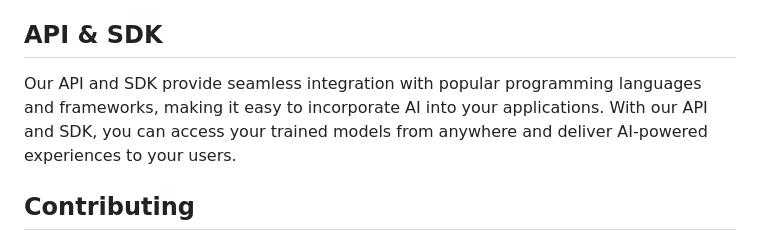
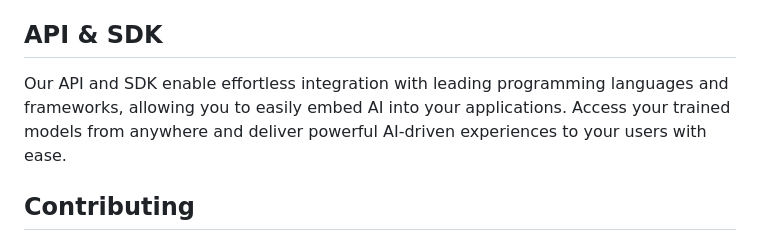
Before and after one commit to Harshil-Anuwadia/Harshil-Anuwadia.github.io, a Markdown page: README.md, the part around the change. Drawn GitHub-style.

```diff
--- a/README.md
+++ b/README.md
@@ -48,7 +48,7 @@ Deploying your trained models is easy with BrainDrop. Our platform provides APIs
 
 ## API & SDK
 
-Our API and SDK provide seamless integration with popular programming languages and frameworks, making it easy to incorporate AI into your applications. With our API and SDK, you can access your trained models from anywhere and deliver AI-powered experiences to your users.
+Our API and SDK enable effortless integration with leading programming languages and frameworks, allowing you to easily embed AI into your applications. Access your trained models from anywhere and deliver powerful AI-driven experiences to your users with ease.
 
 ## Contributing
 
```
